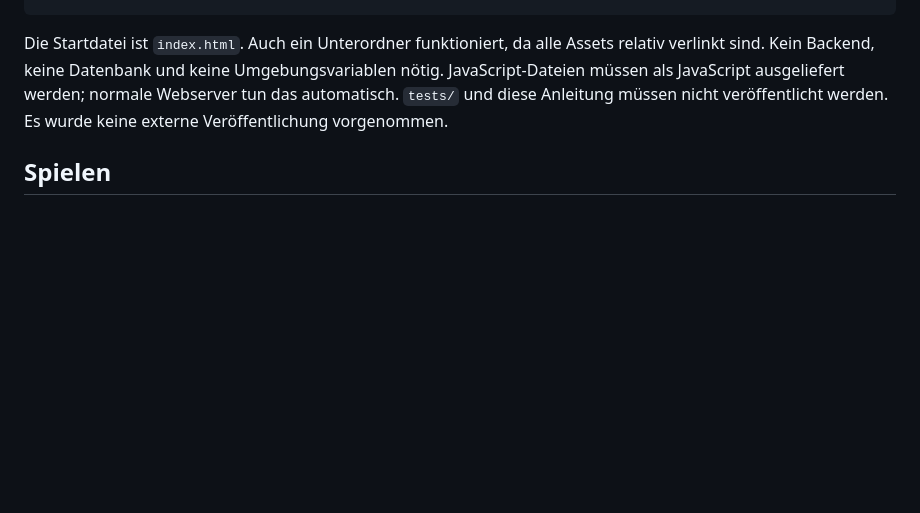
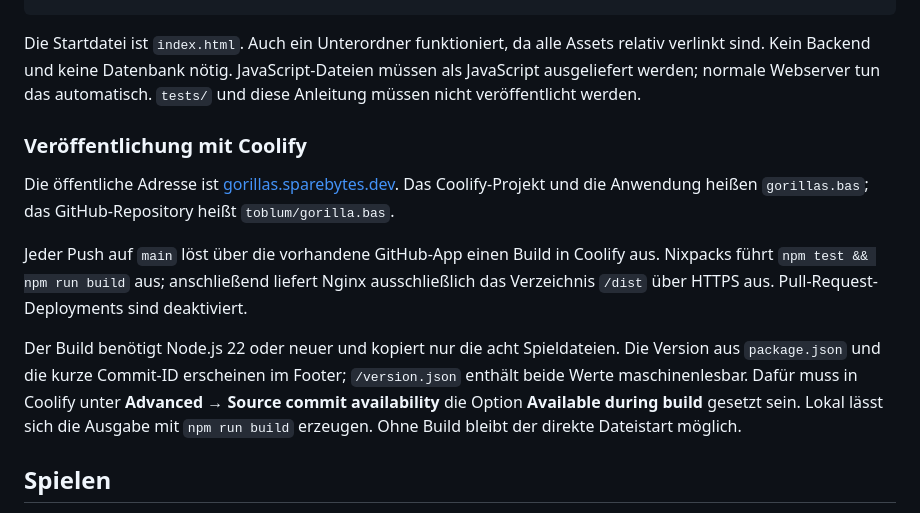
Before and after one commit to toblum/gorilla.bas, a Markdown page: README.md, the part around the change. Drawn GitHub-style; blank space fills up the shorter version.

Commit message:
docs: document Coolify deployment and version tracking

````diff
--- a/README.md
+++ b/README.md
@@ -30,7 +30,15 @@ game.js
 favicon.svg
 ```
 
-Die Startdatei ist `index.html`. Auch ein Unterordner funktioniert, da alle Assets relativ verlinkt sind. Kein Backend, keine Datenbank und keine Umgebungsvariablen nötig. JavaScript-Dateien müssen als JavaScript ausgeliefert werden; normale Webserver tun das automatisch. `tests/` und diese Anleitung müssen nicht veröffentlicht werden. Es wurde keine externe Veröffentlichung vorgenommen.
+Die Startdatei ist `index.html`. Auch ein Unterordner funktioniert, da alle Assets relativ verlinkt sind. Kein Backend und keine Datenbank nötig. JavaScript-Dateien müssen als JavaScript ausgeliefert werden; normale Webserver tun das automatisch. `tests/` und diese Anleitung müssen nicht veröffentlicht werden.
+
+### Veröffentlichung mit Coolify
+
+Die öffentliche Adresse ist [gorillas.sparebytes.dev](https://gorillas.sparebytes.dev). Das Coolify-Projekt und die Anwendung heißen `gorillas.bas`; das GitHub-Repository heißt `toblum/gorilla.bas`.
+
+Jeder Push auf `main` löst über die vorhandene GitHub-App einen Build in Coolify aus. Nixpacks führt `npm test && npm run build` aus; anschließend liefert Nginx ausschließlich das Verzeichnis `/dist` über HTTPS aus. Pull-Request-Deployments sind deaktiviert.
+
+Der Build benötigt Node.js 22 oder neuer und kopiert nur die acht Spieldateien. Die Version aus `package.json` und die kurze Commit-ID erscheinen im Footer; `/version.json` enthält beide Werte maschinenlesbar. Dafür muss in Coolify unter **Advanced → Source commit availability** die Option **Available during build** gesetzt sein. Lokal lässt sich die Ausgabe mit `npm run build` erzeugen. Ohne Build bleibt der direkte Dateistart möglich.
 
 ## Spielen
 
````
